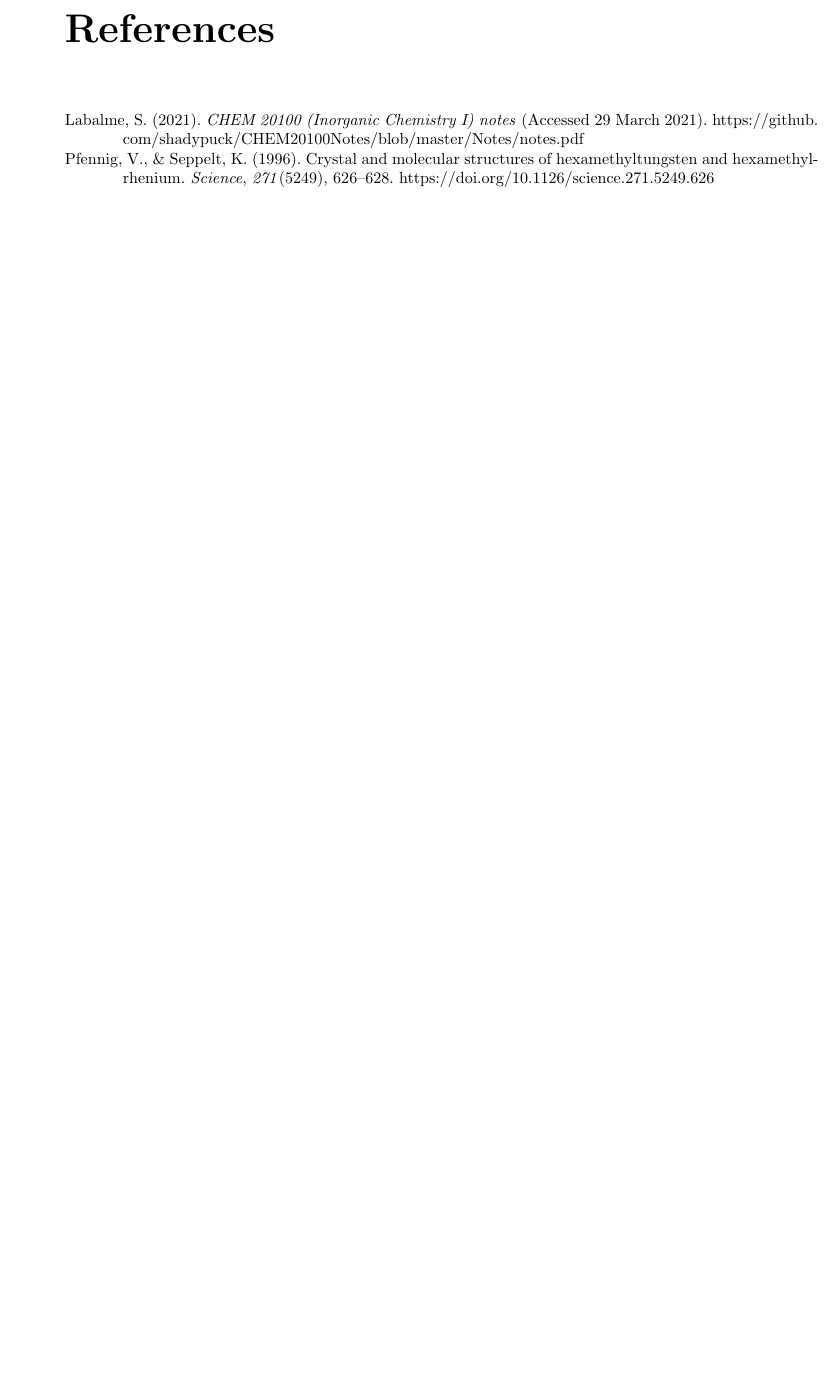
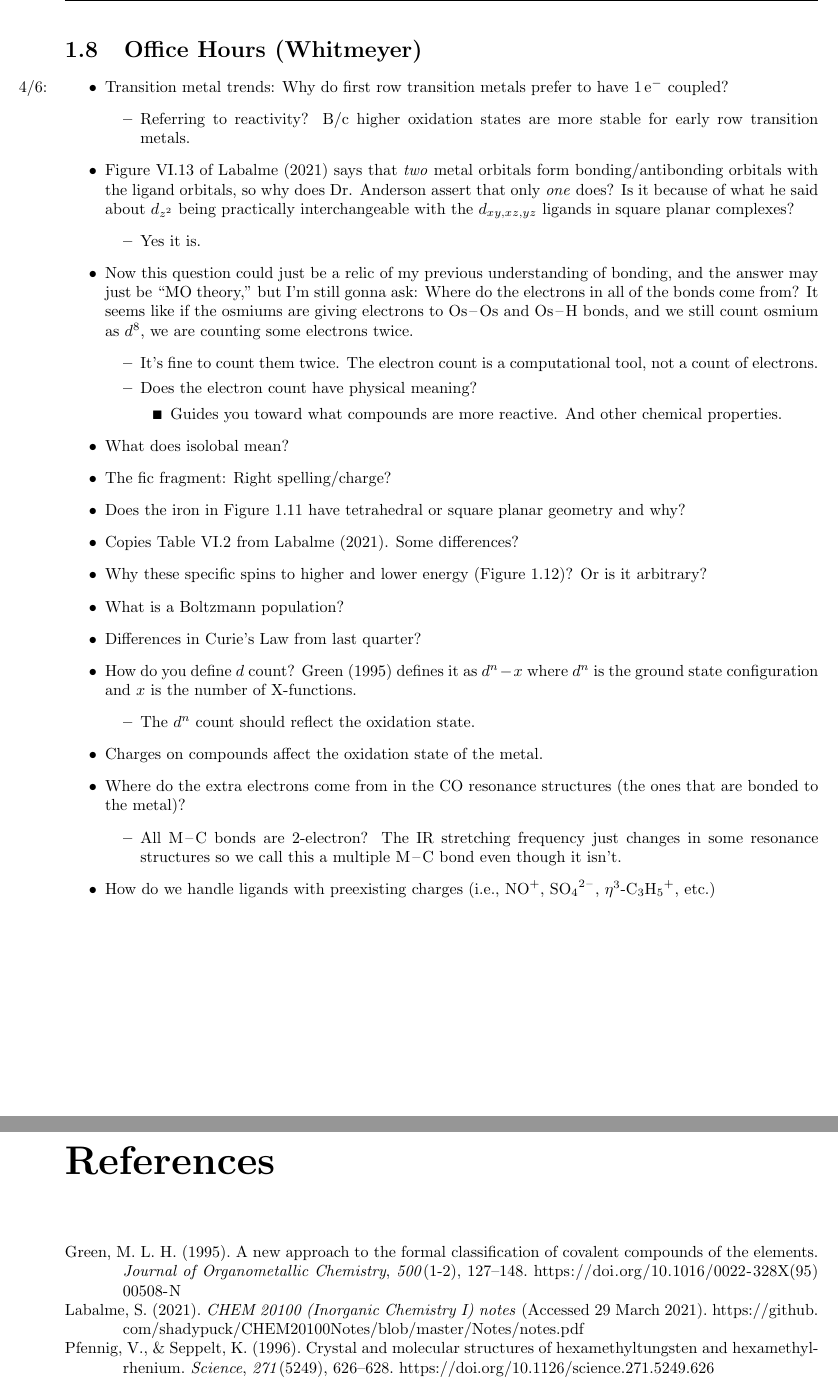
Before and after one commit to shadypuck/CHEM20200Notes, a LaTeX thesis (Notes/notes.tex, which reads Notes/Unit1/Unit1.tex): part of page 21 of 21 before the commit and two parts of pages 21 and 22 of 22 after it, the two joined at a grey line, cut at the place of the change, the shorter picture padded with empty space. Compiled offline with pdfLaTeX.

Commit message:
TA Office Hours 2

```diff
--- a/Notes/Unit1/Unit1.tex
+++ b/Notes/Unit1/Unit1.tex
@@ -960,5 +960,44 @@
 
 
 
+\section{Office Hours (Whitmeyer)}
+\begin{itemize}
+    \item \marginnote{4/6:}Transition metal trends: Why do first row transition metals prefer to have $1\,\e[-]$ coupled?
+    \begin{itemize}
+        \item Referring to reactivity? B/c higher oxidation states are more stable for early row transition metals.
+    \end{itemize}
+    \item Figure VI.13 of \textcite{bib:CHEM20100Notes} says that \emph{two} metal orbitals form bonding/antibonding orbitals with the ligand orbitals, so why does Dr. Anderson assert that only \emph{one} does? Is it because of what he said about $d_{z^2}$ being practically interchangeable with the $d_{xy,xz,yz}$ ligands in square planar complexes?
+    \begin{itemize}
+        \item Yes it is.
+    \end{itemize}
+    \item Now this question could just be a relic of my previous understanding of bonding, and the answer may just be "MO theory," but I'm still gonna ask: Where do the electrons in all of the bonds come from? It seems like if the osmiums are giving electrons to \ce{Os-Os} and \ce{Os-H} bonds, and we still count osmium as $d^8$, we are counting some electrons twice.
+    \begin{itemize}
+        \item It's fine to count them twice. The electron count is a computational tool, not a count of electrons.
+        \item Does the electron count have physical meaning?
+        \begin{itemize}
+            \item Guides you toward what compounds are more reactive. And other chemical properties.
+        \end{itemize}
+    \end{itemize}
+    \item What does isolobal mean?
+    \item The fic fragment: Right spelling/charge?
+    \item Does the iron in Figure \ref{fig:ficFragments} have tetrahedral or square planar geometry and why?
+    \item Copies Table VI.2 from \textcite{bib:CHEM20100Notes}. Some differences?
+    \item Why these specific spins to higher and lower energy (Figure \ref{fig:zeemanSplitting-1e})? Or is it arbitrary?
+    \item What is a Boltzmann population?
+    \item Differences in Curie's Law from last quarter?
+    \item How do you define $d$ count? \textcite{bib:CBC} defines it as $d^n-x$ where $d^n$ is the ground state configuration and $x$ is the number of X-functions.
+    \begin{itemize}
+        \item The $d^n$ count should reflect the oxidation state.
+    \end{itemize}
+    \item Charges on compounds affect the oxidation state of the metal.
+    \item Where do the extra electrons come from in the \ce{CO} resonance structures (the ones that are bonded to the metal)?
+    \begin{itemize}
+        \item All \ce{M-C} bonds are 2-electron? The IR stretching frequency just changes in some resonance structures so we call this a multiple \ce{M-C} bond even though it isn't.
+    \end{itemize}
+    \item How do we handle ligands with preexisting charges (i.e., \ce{NO+}, \ce{SO4^2-}, \ce{$\eta^3${-}C3H5+}, etc.)
+\end{itemize}
+
+
+
 
 \end{document}
```
Also changed, not shown: main.bib (+11 -0 lines), Notes/Unit1/Unit1.pdf, Notes/notes.pdf.
